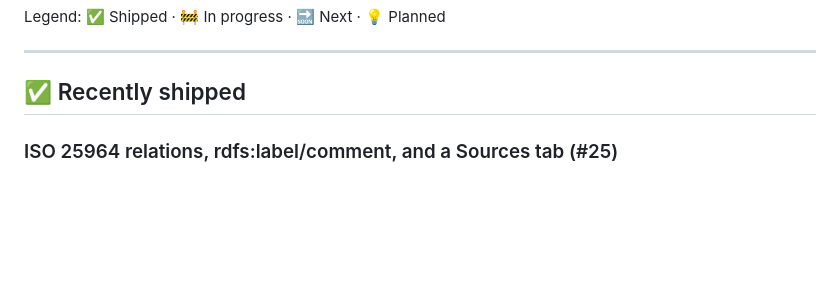
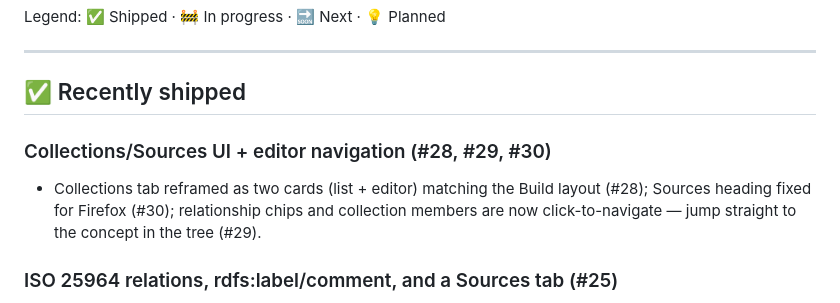
Before and after one commit to jesstalisman-ia/intentional-arrangement-skos, a Markdown page: ROADMAP.md, the part around the change. Drawn GitHub-style; blank space fills up the shorter version.

Commit message:
docs: note the Collections framing + editor-to-tree navigation (#28/#29/#30)
Co-Authored-By: Claude Opus 4.8 <noreply@anthropic.com>

```diff
--- a/ROADMAP.md
+++ b/ROADMAP.md
@@ -7,6 +7,9 @@ Legend: ✅ Shipped · 🚧 In progress · 🔜 Next · 💡 Planned
 ---
 
 ## ✅ Recently shipped
+
+### Collections/Sources UI + editor navigation (#28, #29, #30)
+- Collections tab reframed as two cards (list + editor) matching the Build layout (#28); Sources heading fixed for Firefox (#30); relationship chips and collection members are now click-to-navigate — jump straight to the concept in the tree (#29).
 
 ### ISO 25964 relations, rdfs:label/comment, and a Sources tab (#25)
 - **ISO 25964 thesaurus relations** (opt-in): `iso-thes:broaderGeneric` / `broaderPartitive` / `broaderInstantial` (+ narrower inverses), toggled per taxonomy; generic & instantial also assert `skos:broader`.
```
Also changed, not shown: docs/using-the-editor.md (+2 -0 lines).
